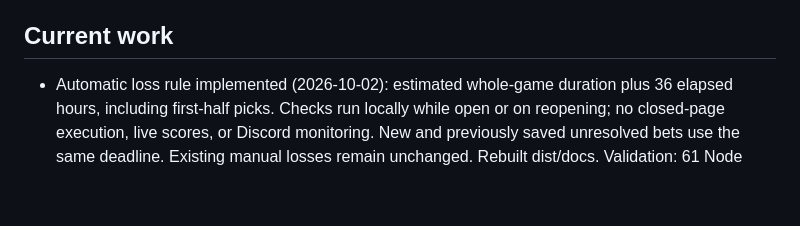
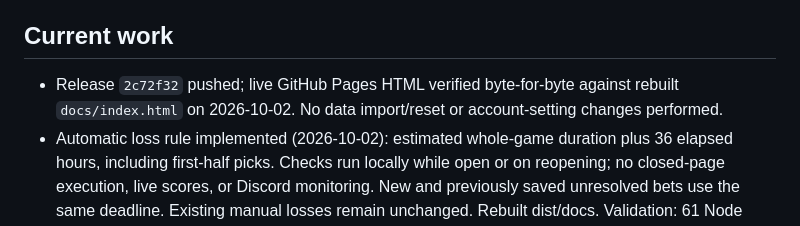
Before and after one commit to sasquach67/Rebet, a Markdown page: STATUS.md, the part around the change. GitHub-like rendering; blank space fills up the shorter version.

Commit message:
Record automatic settlement release verification

```diff
--- a/STATUS.md
+++ b/STATUS.md
@@ -53,6 +53,7 @@ Andy wants a Notion-Calendar-style view (dark week grid, colored time blocks, re
 6. [ ] Hardening
 
 ## Current work
+- Release `2c72f32` pushed; live GitHub Pages HTML verified byte-for-byte against rebuilt `docs/index.html` on 2026-10-02. No data import/reset or account-setting changes performed.
 - Automatic loss rule implemented (2026-10-02): estimated whole-game duration plus 36 elapsed hours, including first-half picks. Checks run locally while open or on reopening; no closed-page execution, live scores, or Discord monitoring. New and previously saved unresolved bets use the same deadline. Existing manual losses remain unchanged. Rebuilt dist/docs. Validation: 61 Node checks, 28 Tokyo parser checks, calendar browser regression, settlement browser checks for timer, startup catch-up, reload persistence, late CASH correction and manual reopen; desktop/phone emulation screenshots saved.
 - GitHub Pages enabled for `claude/friendly-fermat-852uu6` / `/docs`. Deployment run https://github.com/sasquach67/Rebet/actions/runs/36966178937 succeeded; live HTTPS HTML is byte-identical to `docs/index.html`, and the calendar renders in-browser. Future releases: build, test, commit both generated files, push, then verify deployment and live bytes. No paid plan, DNS change, or repository visibility change.
 - Calendar redesign complete: pure `calendar.js`, Node DST/packing/duration tests, local-time week/day/month UI, unscheduled row, estimated durations, details/actions, and rebuilt `dist/rebet.html` with both modules inlined. No external services changed. Next work follows the functional-app scope above; cloud sync and notifications are deferred.
```
